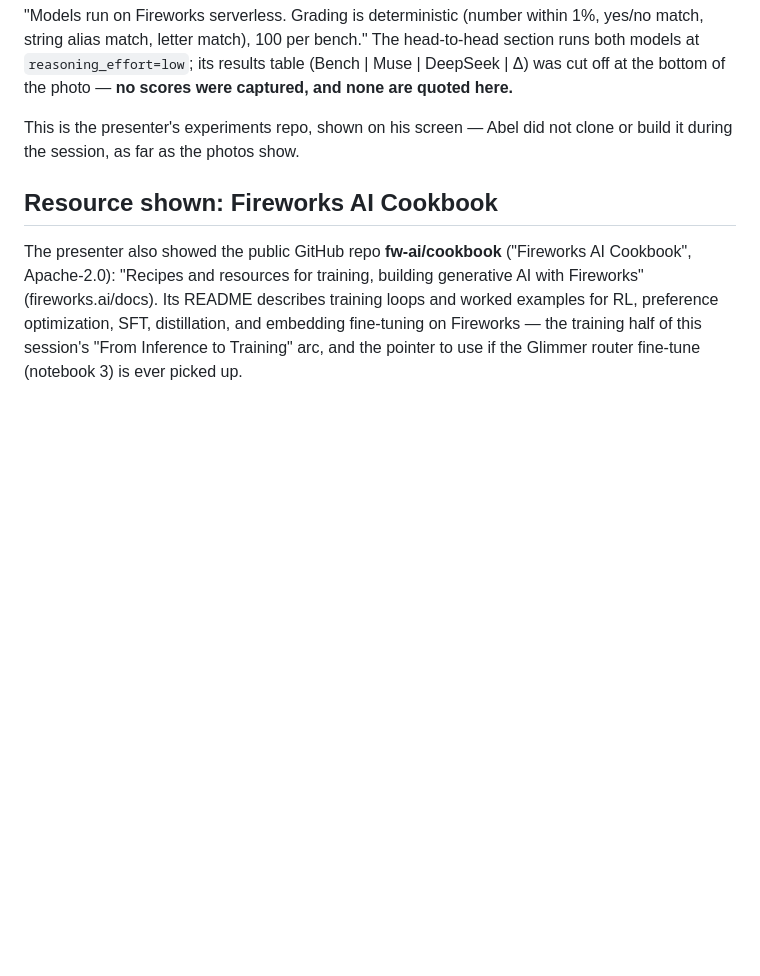
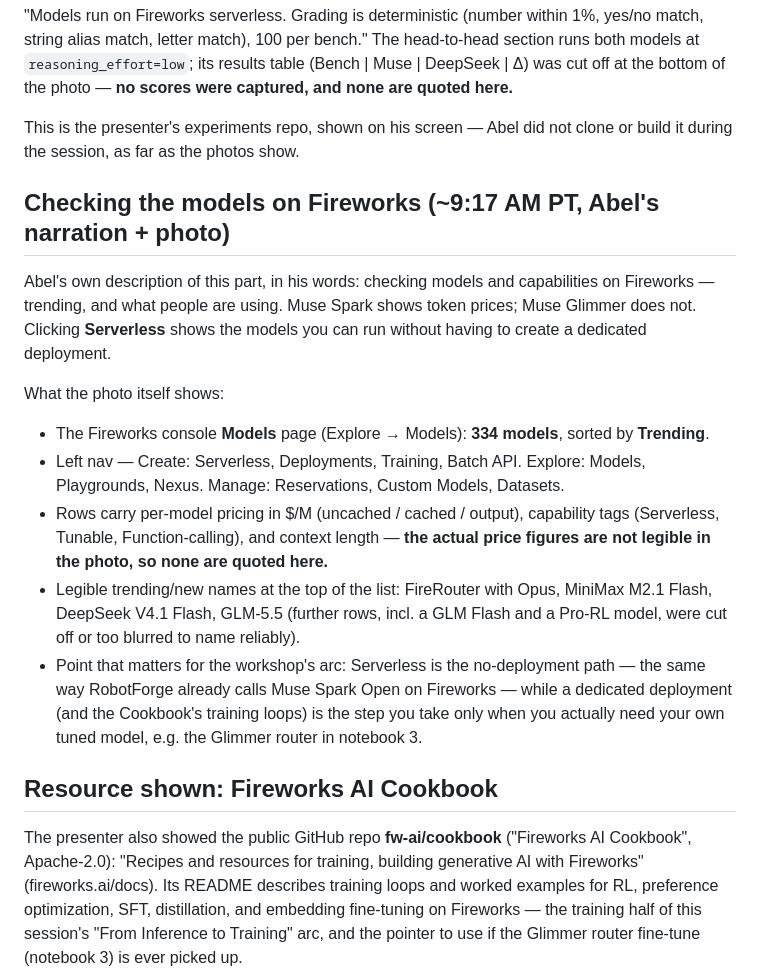
Before and after one commit to abelxmendoza/hackathon-day-2-agents-101-legal-agent-workshop, a Markdown page: session-3-fireworks-muse-open-models-notes-2026-10-30.md, the part around the change. Rendered like a GitHub page; blank space fills up the shorter version.

Commit message:
Workshop 3 notes: Fireworks Models page check — trending list, Serverless vs dedicated deployment, Spark token prices vs Glimmer (Abel live narration)

```diff
--- a/session-3-fireworks-muse-open-models-notes-2026-10-30.md
+++ b/session-3-fireworks-muse-open-models-notes-2026-10-30.md
@@ -60,6 +60,18 @@ Also in the folder: `muse_effort_sweep.png`, `router_base_vs_tuned.png`, `run_si
 
 This is the presenter's experiments repo, shown on his screen — Abel did not clone or build it during the session, as far as the photos show.
 
+## Checking the models on Fireworks (~9:17 AM PT, Abel's narration + photo)
+
+Abel's own description of this part, in his words: checking models and capabilities on Fireworks — trending, and what people are using. Muse Spark shows token prices; Muse Glimmer does not. Clicking **Serverless** shows the models you can run without having to create a dedicated deployment.
+
+What the photo itself shows:
+
+- The Fireworks console **Models** page (Explore → Models): **334 models**, sorted by **Trending**.
+- Left nav — Create: Serverless, Deployments, Training, Batch API. Explore: Models, Playgrounds, Nexus. Manage: Reservations, Custom Models, Datasets.
+- Rows carry per-model pricing in $/M (uncached / cached / output), capability tags (Serverless, Tunable, Function-calling), and context length — **the actual price figures are not legible in the photo, so none are quoted here.**
+- Legible trending/new names at the top of the list: FireRouter with Opus, MiniMax M2.1 Flash, DeepSeek V4.1 Flash, GLM-5.5 (further rows, incl. a GLM Flash and a Pro-RL model, were cut off or too blurred to name reliably).
+- Point that matters for the workshop's arc: Serverless is the no-deployment path — the same way RobotForge already calls Muse Spark Open on Fireworks — while a dedicated deployment (and the Cookbook's training loops) is the step you take only when you actually need your own tuned model, e.g. the Glimmer router in notebook 3.
+
 ## Resource shown: Fireworks AI Cookbook
 
 The presenter also showed the public GitHub repo **fw-ai/cookbook** ("Fireworks AI Cookbook", Apache-2.0): "Recipes and resources for training, building generative AI with Fireworks" (fireworks.ai/docs). Its README describes training loops and worked examples for RL, preference optimization, SFT, distillation, and embedding fine-tuning on Fireworks — the training half of this session's "From Inference to Training" arc, and the pointer to use if the Glimmer router fine-tune (notebook 3) is ever picked up.
```
